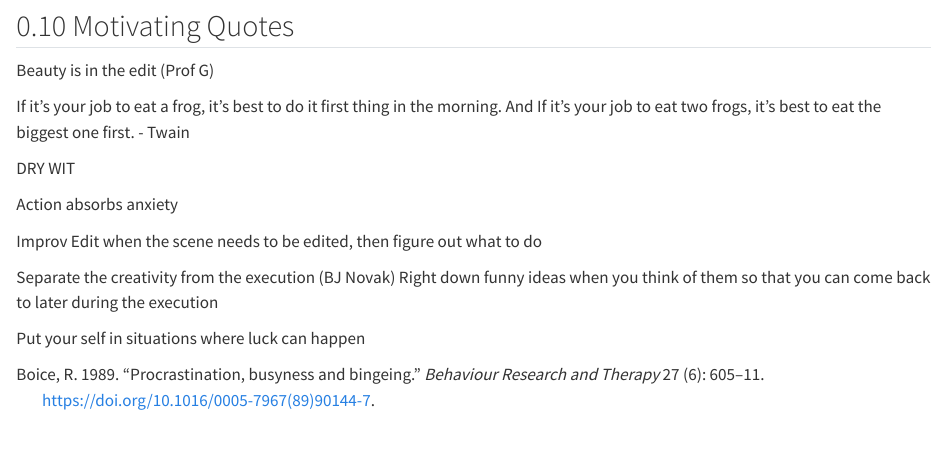
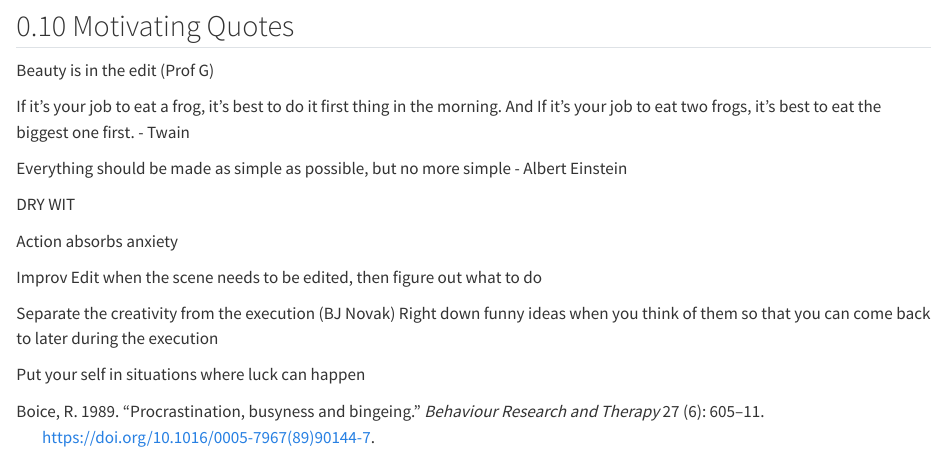
Before and after one commit to mattkrantz/tb4i, a Quarto document (on-being-a-physician-scientist.qmd): the page in a window 1100 px wide, from 5790 px down. Rendered offline with R 4.5, knitr and Pandoc in place of Quarto, with nearby package versions; some code elsewhere in the file could not run offline.

Commit message:
add albert einstein quote to on being a physician scientist section

```diff
--- a/on-being-a-physician-scientist.qmd
+++ b/on-being-a-physician-scientist.qmd
@@ -360,6 +360,8 @@ Beauty is in the edit (Prof G)
 
 If it's your job to eat a frog, it's best to do it first thing in the morning. And If it's your job to eat two frogs, it's best to eat the biggest one first. - Twain
 
+Everything should be made as simple as possible, but no more simple - Albert Einstein
+
 DRY WIT
 
 Action absorbs anxiety
```
